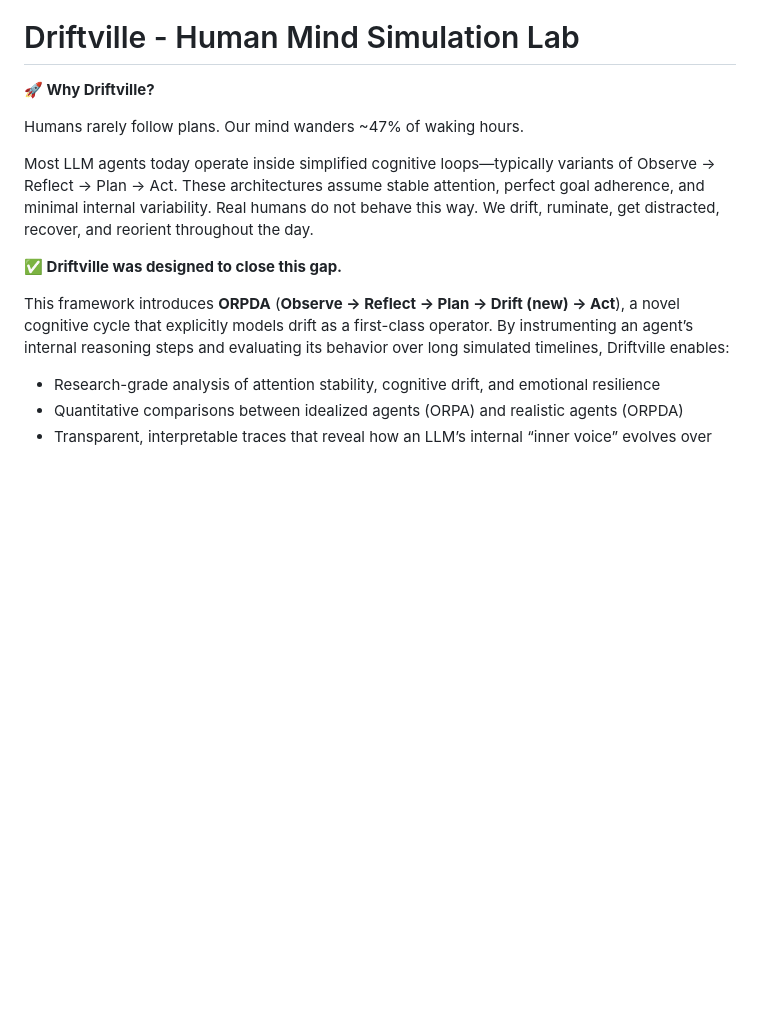
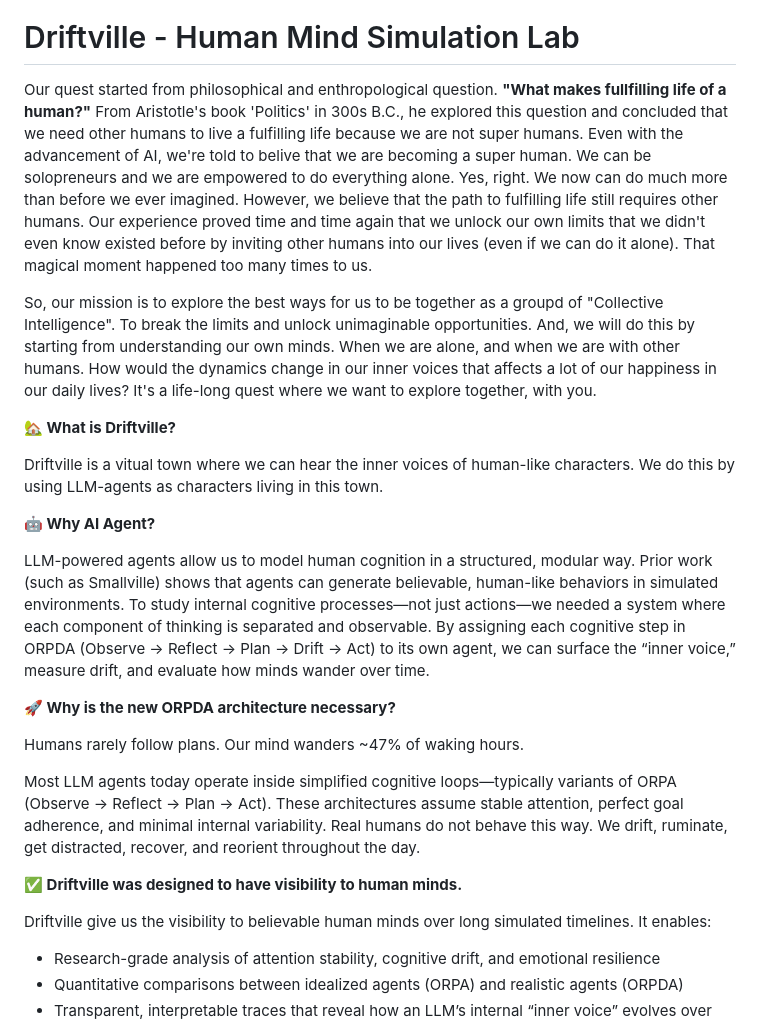
Before and after one commit to jaelin215/Driftville_Agent, a Markdown page: README.md, the part around the change. Rendered like a GitHub page; blank space fills up the shorter version.

Commit message:
Revise README to enhance Driftville's mission and architecture
Expanded the introduction and purpose of Driftville, detailing its mission and the significance of the new ORPDA architecture. Clarified the role of LLM agents in simulating human cognition and the need for a more realistic cognitive model.

```diff
--- a/README.md
+++ b/README.md
@@ -4,15 +4,28 @@
 
 # Driftville - Human Mind Simulation Lab
 
-**🚀 Why Driftville?**
+Our quest started from philosophical and enthropological question. **"What makes fullfilling life of a human?"** From Aristotle's book 'Politics' in 300s B.C., he explored this question and concluded that we need other humans to live a fulfilling life because we are not super humans. Even with the advancement of AI, we're told to belive that we are becoming a super human. We can be solopreneurs and we are empowered to do everything alone. Yes, right. We now can do much more than before we ever imagined. However, we believe that the path to fulfilling life still requires other humans. Our experience proved time and time again that we unlock our own limits that we didn't even know existed before by inviting other humans into our lives (even if we can do it alone). That magical moment happened too many times to us.
+
+So, our mission is to explore the best ways for us to be together as a groupd of "Collective Intelligence". To break the limits and unlock unimaginable opportunities. And, we will do this by starting from understanding our own minds. When we are alone, and when we are with other humans. How would the dynamics change in our inner voices that affects a lot of our happiness in our daily lives? It's a life-long quest where we want to explore together, with you.
+
+**🏡 What is Driftville?**
+
+Driftville is a vitual town where we can hear the inner voices of human-like characters. We do this by using LLM-agents as characters living in this town.
+
+**🤖 Why AI Agent?**
+
+LLM-powered agents allow us to model human cognition in a structured, modular way. Prior work (such as Smallville) shows that agents can generate believable, human-like behaviors in simulated environments. To study internal cognitive processes—not just actions—we needed a system where each component of thinking is separated and observable.
+By assigning each cognitive step in ORPDA (Observe → Reflect → Plan → Drift → Act) to its own agent, we can surface the “inner voice,” measure drift, and evaluate how minds wander over time.
+
+**🚀 Why is the new ORPDA architecture necessary?**
 
 Humans rarely follow plans. Our mind wanders ~47% of waking hours.
 
-Most LLM agents today operate inside simplified cognitive loops—typically variants of Observe → Reflect → Plan → Act. These architectures assume stable attention, perfect goal adherence, and minimal internal variability. Real humans do not behave this way. We drift, ruminate, get distracted, recover, and reorient throughout the day.
+Most LLM agents today operate inside simplified cognitive loops—typically variants of ORPA (Observe → Reflect → Plan → Act). These architectures assume stable attention, perfect goal adherence, and minimal internal variability. Real humans do not behave this way. We drift, ruminate, get distracted, recover, and reorient throughout the day.
 
-**✅ Driftville was designed to close this gap.**
+**✅ Driftville was designed to have visibility to human minds.**
 
-This framework introduces **ORPDA** (**Observe → Reflect → Plan → Drift (new) → Act**), a novel cognitive cycle that explicitly models drift as a first-class operator. By instrumenting an agent’s internal reasoning steps and evaluating its behavior over long simulated timelines, Driftville enables:
+Driftville give us the visibility to believable human minds over long simulated timelines. It enables:
 - Research-grade analysis of attention stability, cognitive drift, and emotional resilience
 - Quantitative comparisons between idealized agents (ORPA) and realistic agents (ORPDA)
 - Transparent, interpretable traces that reveal how an LLM’s internal “inner voice” evolves over time
```
